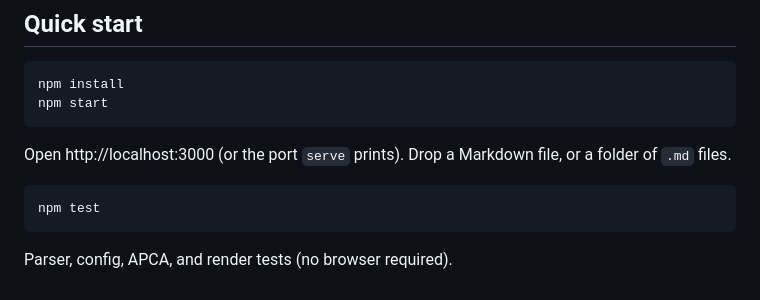
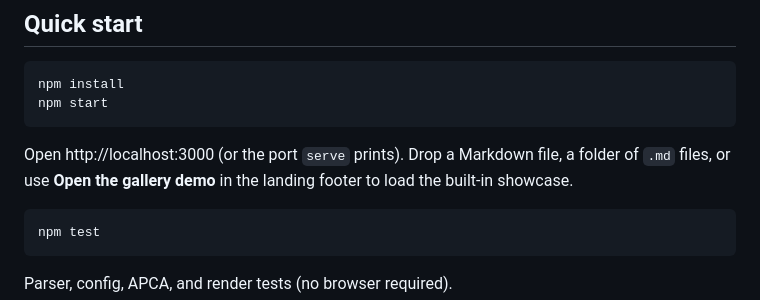
Before and after one commit to arashr/md-gallery, a Markdown page: README.md, the part around the change. Drawn GitHub-style.

````diff
--- a/README.md
+++ b/README.md
@@ -23,7 +23,7 @@ npm install
 npm start
 ```
 
-Open http://localhost:3000 (or the port `serve` prints). Drop a Markdown file, or a folder of `.md` files.
+Open http://localhost:3000 (or the port `serve` prints). Drop a Markdown file, a folder of `.md` files, or use **Open the gallery demo** in the landing footer to load the built-in showcase.
 
 ```bash
 npm test
````
Also changed, not shown: docs/DECISION_LOG.md (+32 -0 lines), docs/PROJECT_MEMORY.md (+28 -8 lines).
